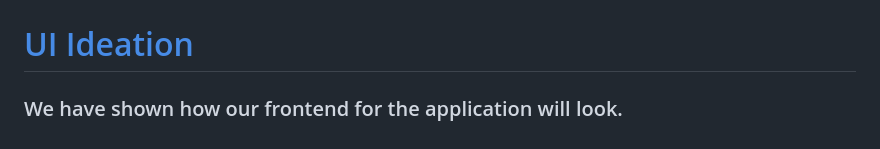
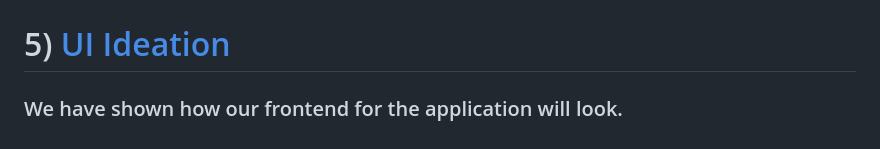
Before and after one commit to AsitDesai/ECell-x-NPCI-Hackathon, a Markdown page: README.md, the part around the change. Rendered like a GitHub page.

```diff
--- a/README.md
+++ b/README.md
@@ -93,5 +93,5 @@ Simply run the Python script, and it will simulate the transactions, calculate a
 
 ![Sales Chart](sales_graph.png)
 
-# [UI Ideation](https://github.com/AsitDesai/ECell-x-NPCI-Hackathon/blob/main/UI%20ideation.pdf)
+# 5) [UI Ideation](https://github.com/AsitDesai/ECell-x-NPCI-Hackathon/blob/main/UI%20ideation.pdf)
 ### We have shown how our frontend for the application will look.
```
